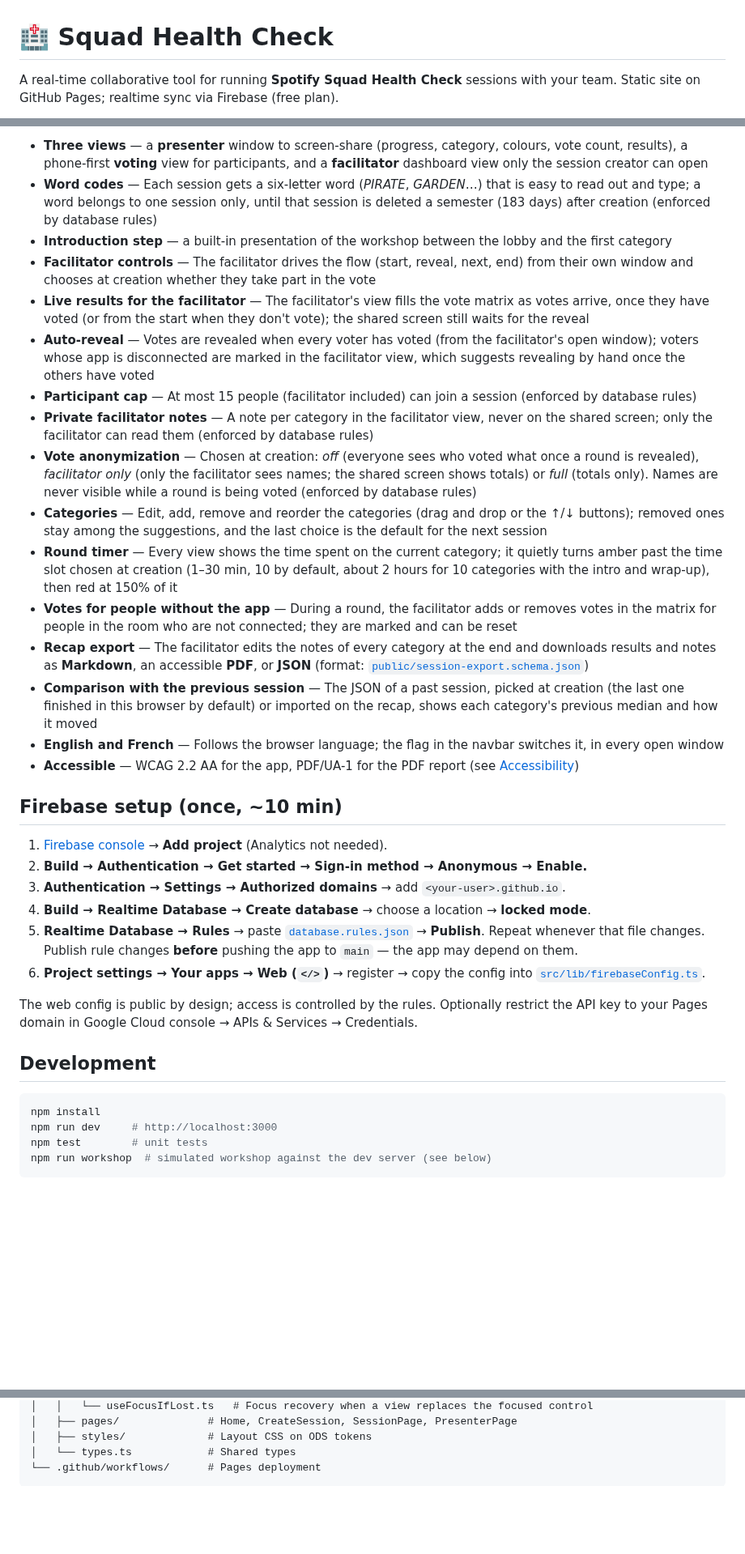
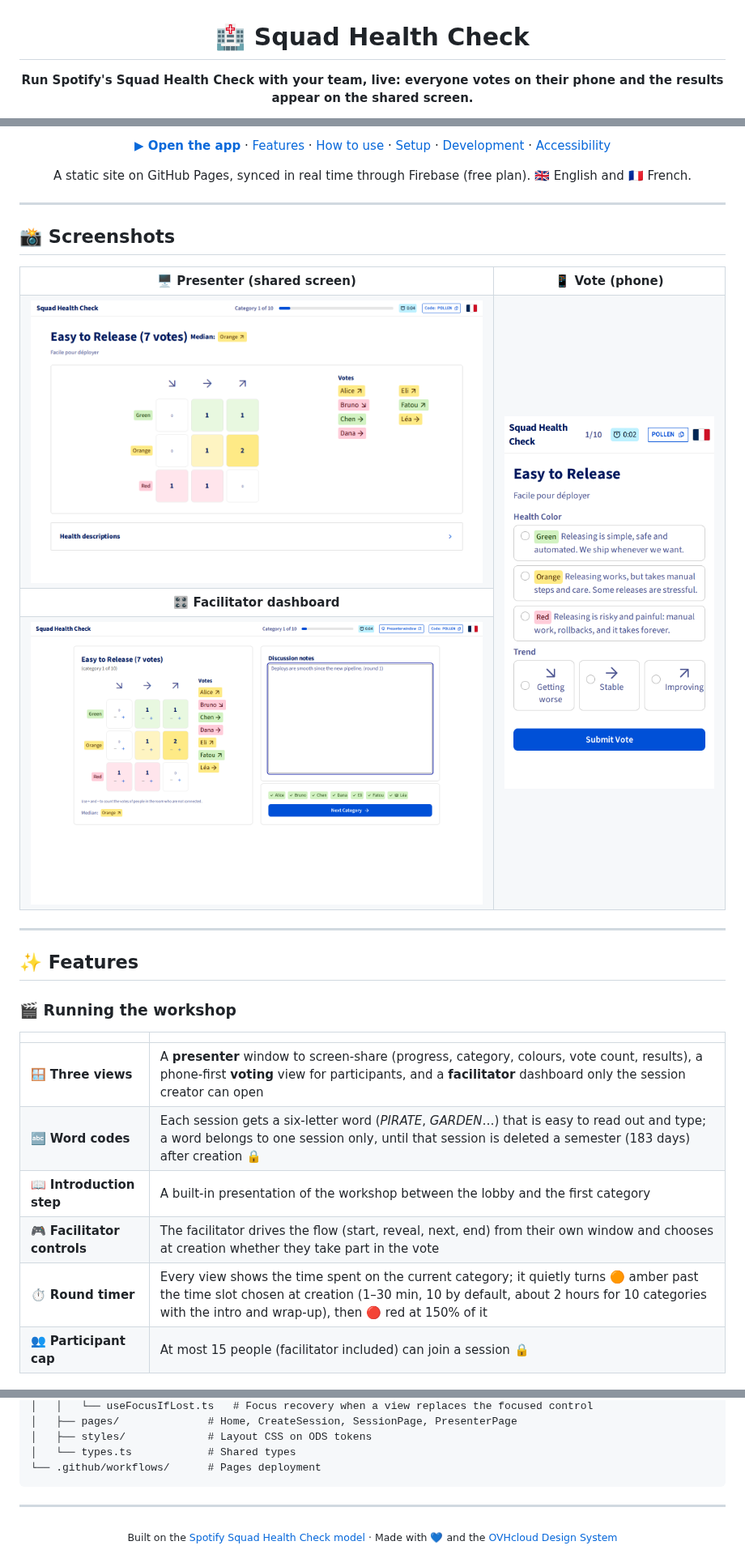
Before and after one commit to feoche/squad-health-check, a Markdown page: README.md, 3 parts joined by grey strips. Shown at 81% size. GitHub-like rendering; pictures changed too: docs/screenshots/facilitator.png (added), docs/screenshots/presenter.png (added), docs/screenshots/vote.png (added); folded sections open; blank space fills up the shorter version.

Commit message:
docs: restyle the README with badges, screenshots and flow diagrams

````diff
--- a/README.md
+++ b/README.md
@@ -1,4 +3,4 @@
 # 🏥 Squad Health Check
 
-A real-time collaborative tool for running **Spotify Squad Health Check** sessions with your team. Static site on GitHub Pages; realtime sync via Firebase (free plan).
+**Run Spotify's Squad Health Check with your team, live: everyone votes on their phone and the results appear on the shared screen.**
 
@@ -6,36 +14,43 @@ A real-time collaborative tool for running **Spotify Squad Health Check** sessio
 
-- **Three views** — a **presenter** window to screen-share (progress, category, colours, vote count, results), a phone-first **voting** view for participants, and a **facilitator** dashboard view only the session creator can open
-- **Word codes** — Each session gets a six-letter word (*PIRATE*, *GARDEN*…) that is easy to read out and type; a word belongs to one session only, until that session is deleted a semester (183 days) after creation (enforced by database rules)
-- **Introduction step** — a built-in presentation of the workshop between the lobby and the first category
-- **Facilitator controls** — The facilitator drives the flow (start, reveal, next, end) from their own window and chooses at creation whether they take part in the vote
-- **Live results for the facilitator** — The facilitator's view fills the vote matrix as votes arrive, once they have voted (or from the start when they don't vote); the shared screen still waits for the reveal
-- **Auto-reveal** — Votes are revealed when every voter has voted (from the facilitator's open window); voters whose app is disconnected are marked in the facilitator view, which suggests revealing by hand once the others have voted
-- **Participant cap** — At most 15 people (facilitator included) can join a session (enforced by database rules)
-- **Private facilitator notes** — A note per category in the facilitator view, never on the shared screen; only the facilitator can read them (enforced by database rules)
-- **Vote anonymization** — Chosen at creation: *off* (everyone sees who voted what once a round is revealed), *facilitator only* (only the facilitator sees names; the shared screen shows totals) or *full* (totals only). Names are never visible while a round is being voted (enforced by database rules)
-- **Categories** — Edit, add, remove and reorder the categories (drag and drop or the ↑/↓ buttons); removed ones stay among the suggestions, and the last choice is the default for the next session
-- **Round timer** — Every view shows the time spent on the current category; it quietly turns amber past the time slot chosen at creation (1–30 min, 10 by default, about 2 hours for 10 categories with the intro and wrap-up), then red at 150% of it
-- **Votes for people without the app** — During a round, the facilitator adds or removes votes in the matrix for people in the room who are not connected; they are marked and can be reset
-- **Recap export** — The facilitator edits the notes of every category at the end and downloads results and notes as **Markdown**, an accessible **PDF**, or **JSON** (format: [`public/session-export.schema.json`](public/session-export.schema.json))
-- **Comparison with the previous session** — The JSON of a past session, picked at creation (the last one finished in this browser by default) or imported on the recap, shows each category's previous median and how it moved
-- **English and French** — Follows the browser language; the flag in the navbar switches it, in every open window
-- **Accessible** — WCAG 2.2 AA for the app, PDF/UA-1 for the PDF report (see [Accessibility](#accessibility))
+[**▶ Open the app**](https://feoche.github.io/squad-health-check/) · [Features](#-features) · [How to use](#-how-to-use) · [Setup](#-firebase-setup) · [Development](#-development) · [Accessibility](#-accessibility)
 
-## Firebase setup (once, ~10 min)
+A static site on GitHub Pages, synced in real time through Firebase (free plan). 🇬🇧 English and 🇫🇷 French.
 
-1. [Firebase console](https://console.firebase.google.com) → **Add project** (Analytics not needed).
-2. **Build → Authentication → Get started → Sign-in method → Anonymous → Enable.**
-3. **Authentication → Settings → Authorized domains** → add `<your-user>.github.io`.
-4. **Build → Realtime Database → Create database** → choose a location → **locked mode**.
-5. **Realtime Database → Rules** → paste [`database.rules.json`](database.rules.json) → **Publish**. Repeat whenever that file changes. Publish rule changes **before** pushing the app to `main` — the app may depend on them.
-6. **Project settings → Your apps → Web (`</>`)** → register → copy the config into [`src/lib/firebaseConfig.ts`](src/lib/firebaseConfig.ts).
+</div>
 
-The web config is public by design; access is controlled by the rules. Optionally restrict the API key to your Pages domain in Google Cloud console → APIs & Services → Credentials.
+---
 
-## Development
+## 📸 Screenshots
 
-```bash
-npm install
-npm run dev     # http://localhost:3000
-npm test        # unit tests
-npm run workshop  # simulated workshop against the dev server (see below)
+<table>
+  <tr>
+    <th>🖥️ Presenter (shared screen)</th>
+    <th>📱 Vote (phone)</th>
+  </tr>
+  <tr>
+    <td><img src="docs/screenshots/presenter.png" alt="Presenter window after a reveal: the Easy to Release category with 7 votes, a colour by trend matrix and each participant's vote" width="560"></td>
+    <td rowspan="3" valign="top"><img src="docs/screenshots/vote.png" alt="Phone vote form: the category, its green, orange and red descriptions, then the three trend choices and a Submit Vote button" width="260"></td>
+  </tr>
+  <tr>
+    <th>🎛️ Facilitator dashboard</th>
+  </tr>
+  <tr>
+    <td><img src="docs/screenshots/facilitator.png" alt="Facilitator view: the vote matrix with plus and minus buttons for offline votes, the private discussion notes and the Next Category button" width="560"></td>
+  </tr>
+</table>
+
+---
+
+## ✨ Features
+
+### 🎬 Running the workshop
+
+| | |
+|---|---|
+| 🪟 **Three views** | A **presenter** window to screen-share (progress, category, colours, vote count, results), a phone-first **voting** view for participants, and a **facilitator** dashboard only the session creator can open |
+| 🔤 **Word codes** | Each session gets a six-letter word (*PIRATE*, *GARDEN*…) that is easy to read out and type; a word belongs to one session only, until that session is deleted a semester (183 days) after creation 🔒 |
+| 📖 **Introduction step** | A built-in presentation of the workshop between the lobby and the first category |
+| 🎮 **Facilitator controls** | The facilitator drives the flow (start, reveal, next, end) from their own window and chooses at creation whether they take part in the vote |
+| ⏱️ **Round timer** | Every view shows the time spent on the current category; it quietly turns 🟠 amber past the time slot chosen at creation (1–30 min, 10 by default, about 2 hours for 10 categories with the intro and wrap-up), then 🔴 red at 150% of it |
+| 👥 **Participant cap** | At most 15 people (facilitator included) can join a session 🔒 |
+
@@ -162,3 +282,11 @@ Checking:
 │   └── types.ts            # Shared types
 └── .github/workflows/      # Pages deployment
 ```
+
+</details>
+
+---
+
+<div align="center">
+<sub>Built on the <a href="https://engineering.atspotify.com/2014/09/squad-health-check-model/">Spotify Squad Health Check model</a> · Made with 💙 and the <a href="https://ovh.github.io/design-system/">OVHcloud Design System</a></sub>
+</div>
````
Also changed, not shown: other parts of README.md (+147 -34 lines).
